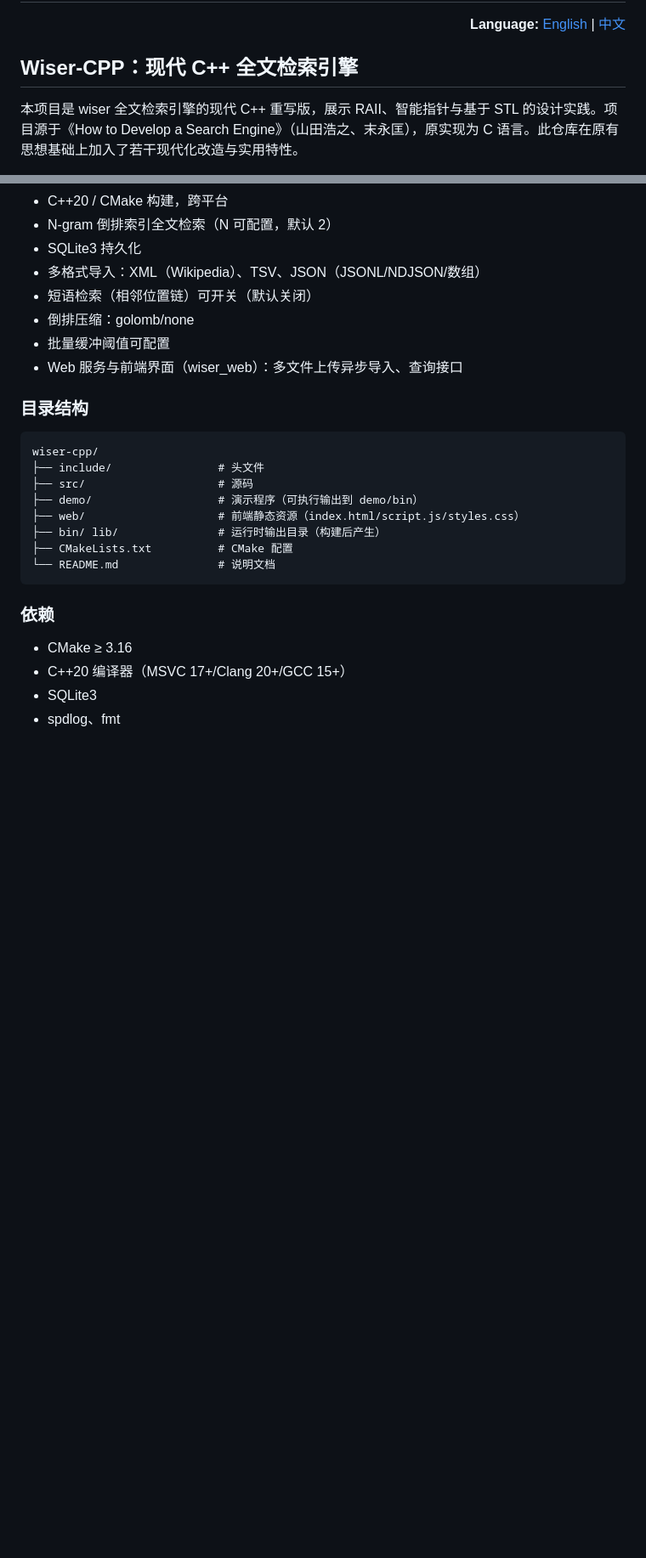
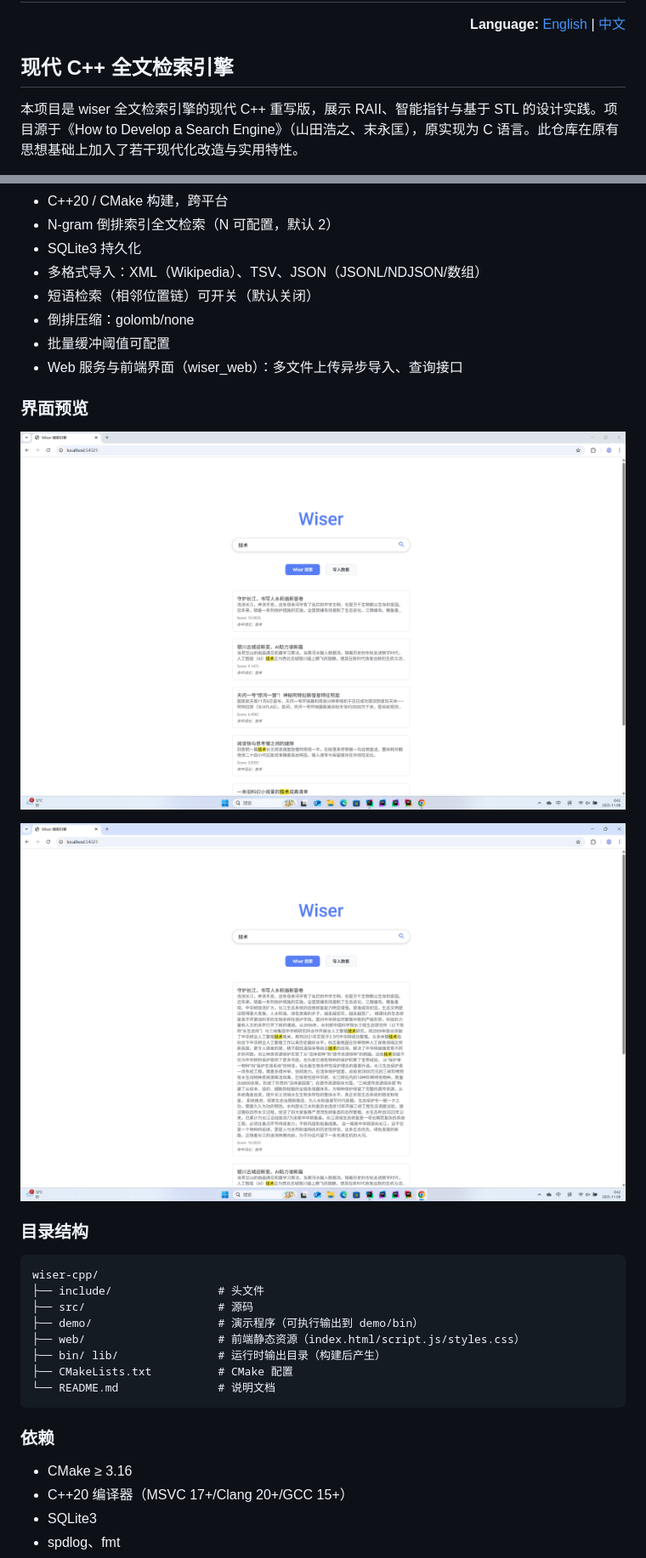
Before and after one commit to jmh000527/wiser-cpp, a Markdown page: README.md, 2 parts joined by grey strips. Shown: that part at 85% size. Drawn GitHub-style; pictures changed too: img/1.png (added), img/2.png (added); blank space fills up the shorter version.

````diff
--- a/README.md
+++ b/README.md
@@ -5,7 +5,7 @@
   <a href="README.en.md">English</a> | <a href="README.md">中文</a>
 </p>
 
-## Wiser-CPP：现代 C++ 全文检索引擎
+## 现代 C++ 全文检索引擎
 
 本项目是 wiser 全文检索引擎的现代 C++ 重写版，展示 RAII、智能指针与基于 STL 的设计实践。项目源于《How to Develop a Search Engine》（山田浩之、末永匡），原实现为 C 语言。此仓库在原有思想基础上加入了若干现代化改造与实用特性。
 
@@ -18,6 +18,14 @@
 - 倒排压缩：golomb/none
 - 批量缓冲阈值可配置
 - Web 服务与前端界面（wiser_web）：多文件上传异步导入、查询接口
+
+### 界面预览
+<p align="center">
+  <img src="img/1.png" alt="界面预览 1" width="800">
+</p>
+<p align="center">
+  <img src="img/2.png" alt="界面预览 2" width="800">
+</p>
 
 ### 目录结构
 ```
````
Also changed, not shown: README.en.md (+9 -1 lines), 3 other files.
